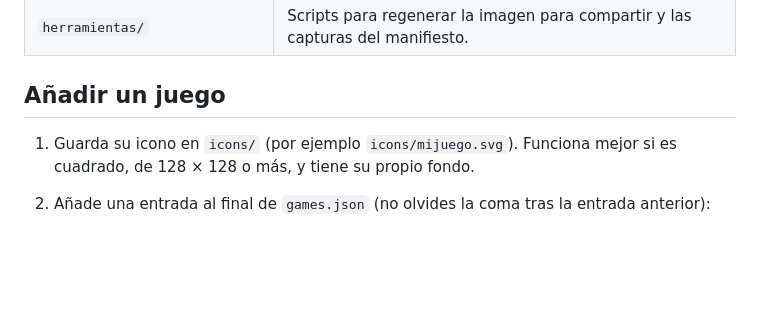
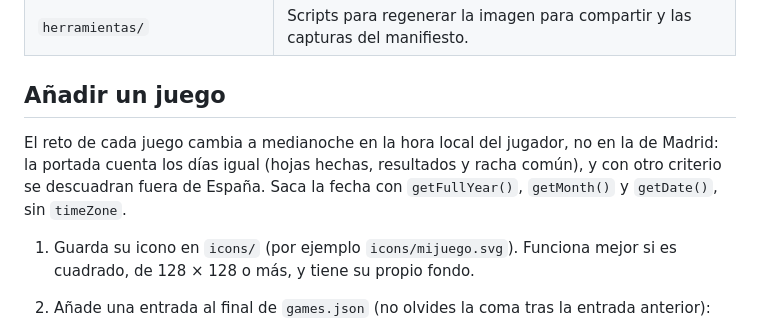
Before and after one commit to JoseleKing/Almanaque, a Markdown page: README.md, the part around the change. Drawn GitHub-style; blank space fills up the shorter version.

Commit message:
README: el reto de cada juego cambia a medianoche en la hora local del jugador
Co-Authored-By: Claude Opus 5.5 <noreply@anthropic.com>

```diff
--- a/README.md
+++ b/README.md
@@ -16,6 +16,11 @@ JavaScript, sin dependencias ni compilación.
 | `herramientas/` | Scripts para regenerar la imagen para compartir y las capturas del manifiesto. |
 
 ## Añadir un juego
+
+El reto de cada juego cambia a medianoche en la hora local del jugador, no en la de
+Madrid: la portada cuenta los días igual (hojas hechas, resultados y racha común), y con
+otro criterio se descuadran fuera de España. Saca la fecha con `getFullYear()`,
+`getMonth()` y `getDate()`, sin `timeZone`.
 
 1. Guarda su icono en `icons/` (por ejemplo `icons/mijuego.svg`). Funciona mejor si es
    cuadrado, de 128 × 128 o más, y tiene su propio fondo.
```
